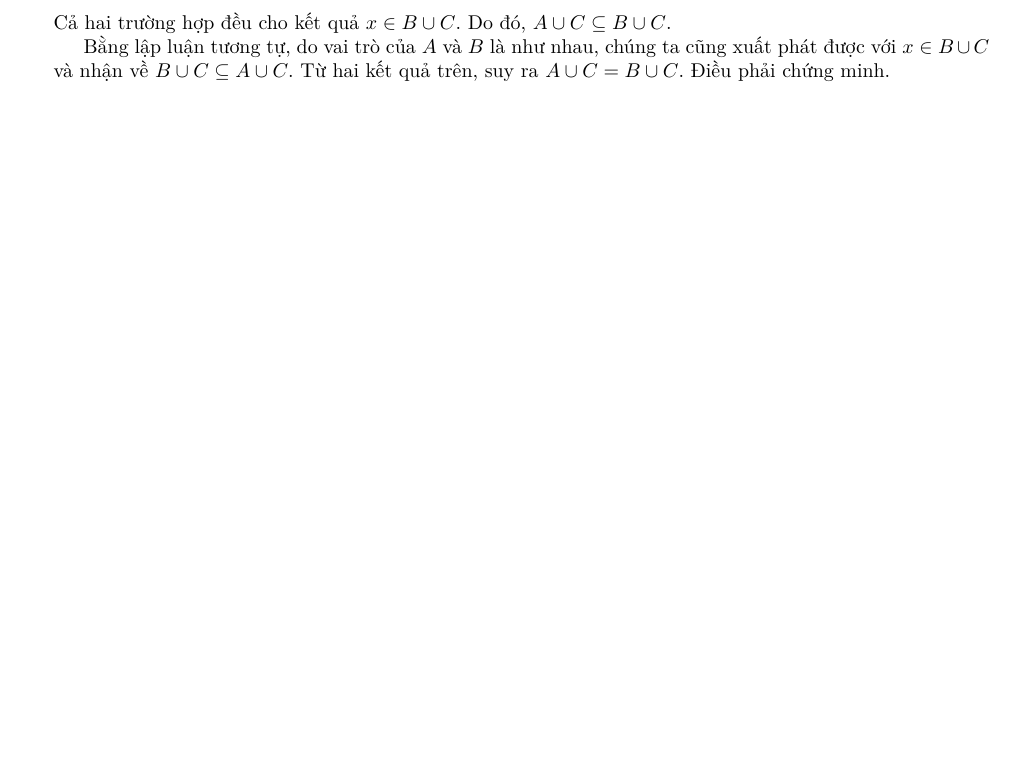
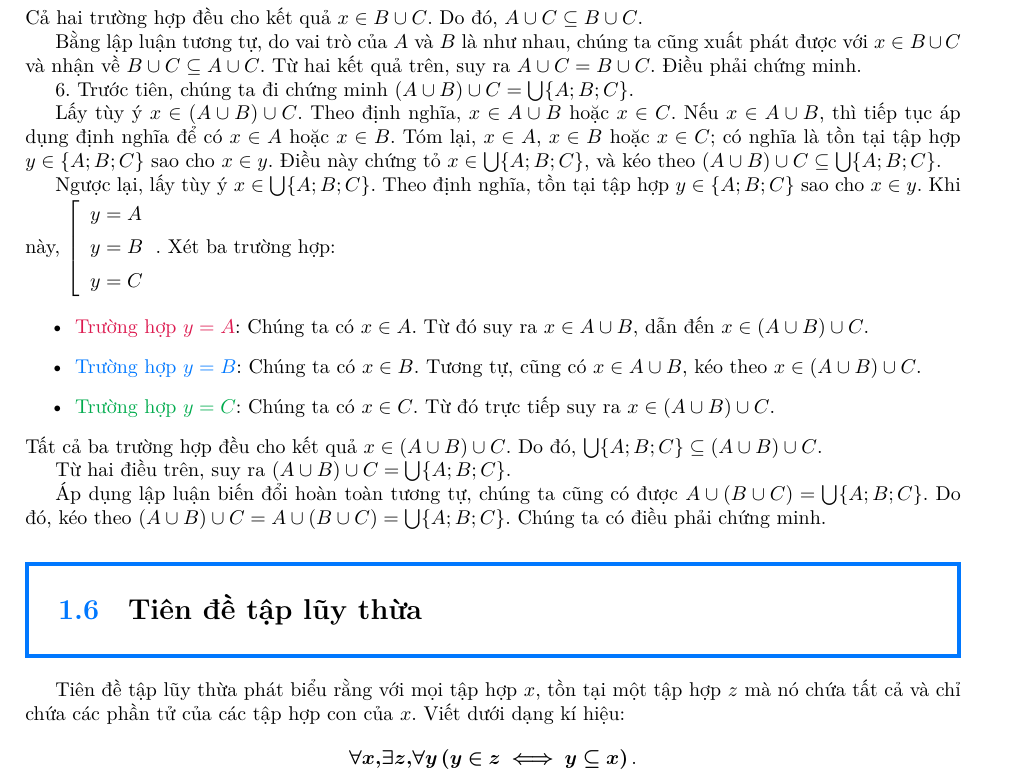
Before and after one commit to Piseratopo/-n-t-p-V-t-L-, a LaTeX book (main.tex, which reads chapter/li_thuyet_tap_hop/tien_de/tien_de_hop.tex, chapter/li_thuyet_tap_hop/tien_de/tien_de_tap_luy_thua.tex): part of page 11 of 13 before the commit and part of page 12 of 14 after it, cut so that both start at the same text, the shorter picture padded with empty space. Compiled offline with XeLaTeX; a missing font is replaced by an installed copy or a similar font.

Commit message:
thêm tiên đề tập lũy thừa

```diff
--- a/chapter/li_thuyet_tap_hop/tien_de/tien_de_hop.tex
+++ b/chapter/li_thuyet_tap_hop/tien_de/tien_de_hop.tex
@@ -126,3 +126,24 @@ Từ hai điều trên, chúng ta có điều phải chứng minh.
 Cả hai trường hợp đều cho kết quả $x \in B \cup C$. Do đó, $A \cup C \subseteq B \cup C$.
 
 Bằng lập luận tương tự, do vai trò của $A$ và $B$ là như nhau, chúng ta cũng xuất phát được với $x \in B \cup C$ và nhận về $B \cup C \subseteq A \cup C$. Từ hai kết quả trên, suy ra $A \cup C = B \cup C$. Điều phải chứng minh.
+
+\stepcounter{subexercise}
+\arabic{subexercise}. Trước tiên, chúng ta đi chứng minh $(A \cup B) \cup C = \bigcup \{A; B; C\}$.
+
+Lấy tùy ý $x \in (A \cup B) \cup C$. Theo định nghĩa, $x \in A \cup B$ hoặc $x \in C$. Nếu $x \in A \cup B$, thì tiếp tục áp dụng định nghĩa để có $x \in A$ hoặc $x \in B$. Tóm lại, $x \in A$, $x \in B$ hoặc $x \in C$; có nghĩa là tồn tại tập hợp $y \in \{A; B; C\}$ sao cho $x \in y$. Điều này chứng tỏ $x \in \bigcup \{A; B; C\}$, và kéo theo $(A \cup B) \cup C \subseteq \bigcup \{A; B; C\}$.
+
+Ngược lại, lấy tùy ý $x \in \bigcup \{A; B; C\}$. Theo định nghĩa, tồn tại tập hợp $y \in \{A; B; C\}$ sao cho $x \in y$. Khi này, $\left[\begin{array}{l}
+      y = A \\
+      y = B \\
+      y = C
+   \end{array}\right.$. Xét ba trường hợp:
+\begin{itemize}
+   \item \textcolor{colorEmphasis}{Trường hợp $y = A$}: Chúng ta có $x \in A$. Từ đó suy ra $x \in A \cup B$, dẫn đến $x \in (A \cup B) \cup C$.
+   \item \textcolor{colorEmphasisCyan}{Trường hợp $y = B$}: Chúng ta có $x \in B$. Tương tự, cũng có $x \in A \cup B$, kéo theo $x \in (A \cup B) \cup C$.
+   \item \textcolor{colorEmphasisGreen}{Trường hợp $y = C$}: Chúng ta có $x \in C$. Từ đó trực tiếp suy ra $x \in (A \cup B) \cup C$.
+\end{itemize}
+Tất cả ba trường hợp đều cho kết quả $x \in (A \cup B) \cup C$. Do đó, $\bigcup \{A; B; C\} \subseteq (A \cup B) \cup C$.
+
+Từ hai điều trên, suy ra $(A \cup B) \cup C = \bigcup \{A; B; C\}$.
+
+Áp dụng lập luận biến đổi hoàn toàn tương tự, chúng ta cũng có được $A \cup (B \cup C) = \bigcup \{A; B; C\}$. Do đó, kéo theo $(A \cup B) \cup C = A \cup (B \cup C) = \bigcup \{A; B; C\}$. Chúng ta có điều phải chứng minh.
--- /dev/null
+++ b/chapter/li_thuyet_tap_hop/tien_de/tien_de_tap_luy_thua.tex
@@ -0,0 +1,8 @@
+\section{Tiên đề tập lũy thừa}
+
+\
+
+Tiên đề tập lũy thừa phát biểu rằng với mọi tập hợp $x$, tồn tại một tập hợp $z$ mà nó chứa tất cả và chỉ chứa các phần tử của các tập hợp con của $x$. Viết dưới dạng kí hiệu:
+\begin{equation*}
+    \defMath{\forall x, \exists z, \forall y \left( y \in z \iff y \subseteq x \right)}.
+\end{equation*}
```
Also changed, not shown: chapter/li_thuyet_tap_hop/tien_de.tex (+1 -0 lines), main.pdf, 1 other file.
